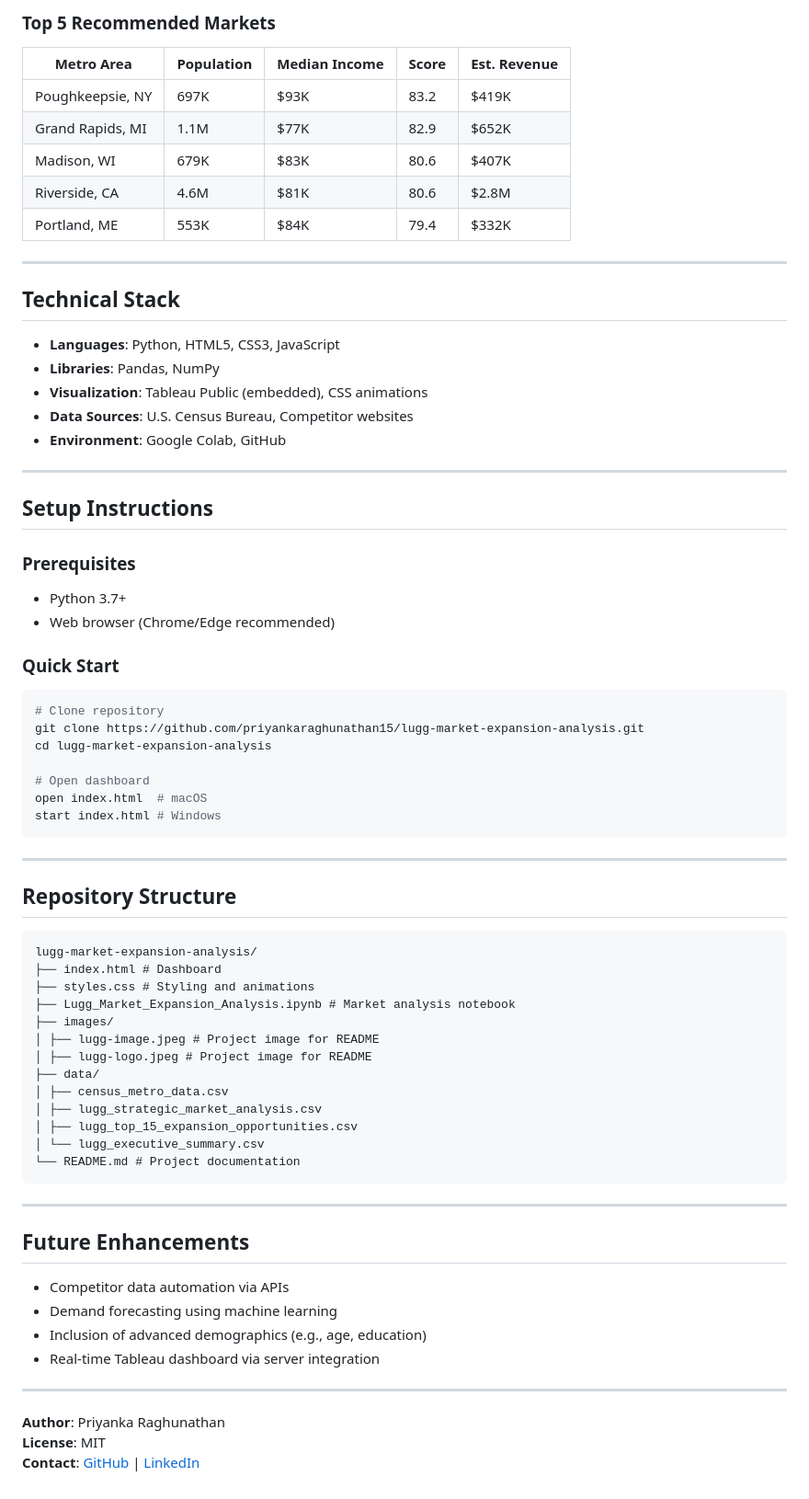
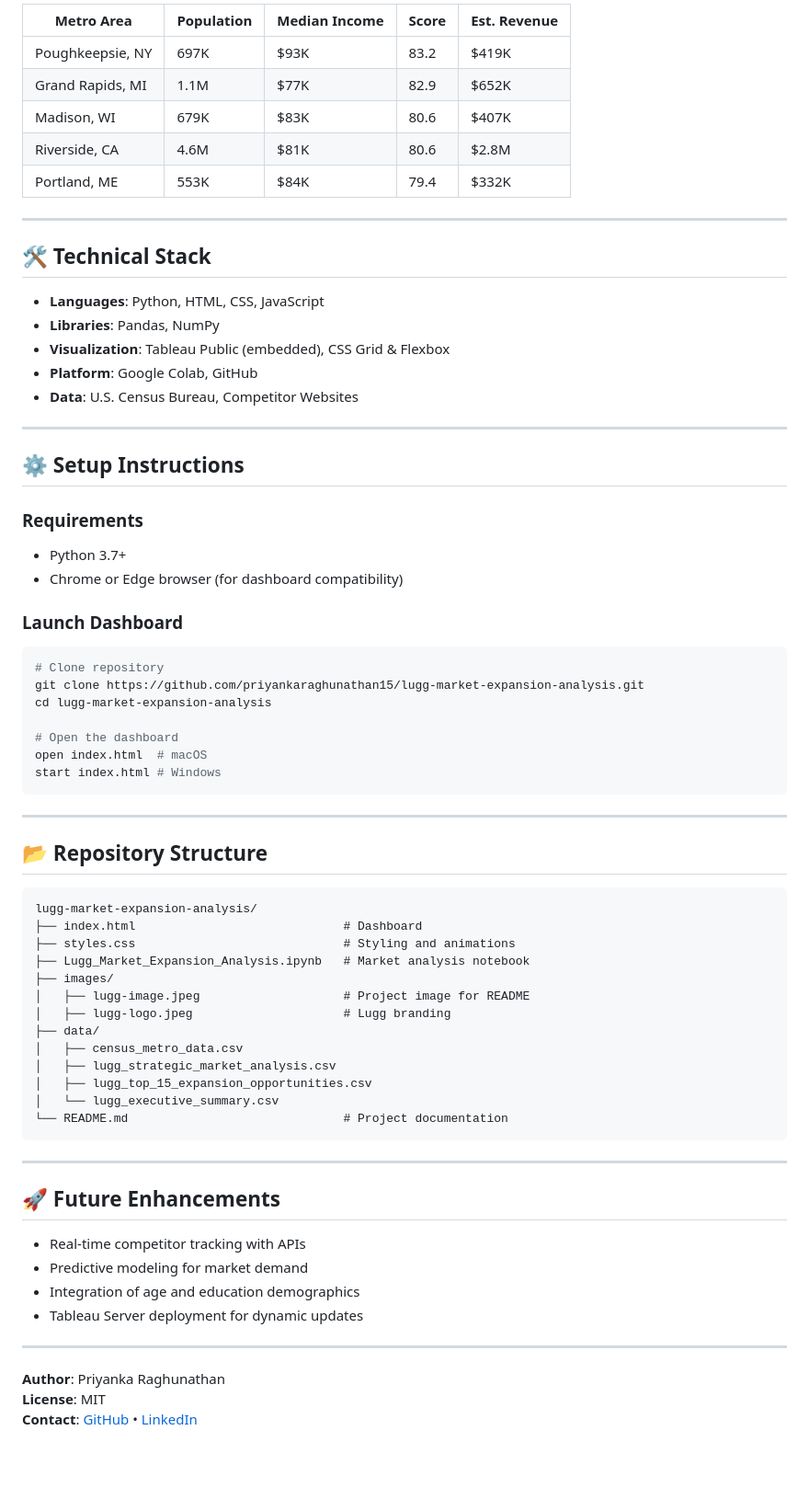
Before and after one commit to priyankaraghunathan15/lugg-market-expansion-analysis, a Markdown page: README.md, the part around one of its changes. Shown at 92% size. Rendered like a GitHub page; blank space fills up the shorter version.

````diff
--- a/README.md
+++ b/README.md
@@ -77,76 +76,74 @@ Expansion Score = (Market Attractiveness × 0.6) +
 
-### Top 5 Recommended Markets
-
-| Metro Area | Population | Median Income | Score | Est. Revenue |
-|------------|------------|---------------|-------|---------------|
-| Poughkeepsie, NY | 697K | $93K | 83.2 | $419K |
-| Grand Rapids, MI | 1.1M | $77K | 82.9 | $652K |
-| Madison, WI | 679K | $83K | 80.6 | $407K |
-| Riverside, CA | 4.6M | $81K | 80.6 | $2.8M |
-| Portland, ME | 553K | $84K | 79.4 | $332K |
+| Metro Area             | Population | Median Income | Score | Est. Revenue |
+|------------------------|------------|---------------|-------|---------------|
+| Poughkeepsie, NY       | 697K       | $93K          | 83.2  | $419K         |
+| Grand Rapids, MI       | 1.1M       | $77K          | 82.9  | $652K         |
+| Madison, WI            | 679K       | $83K          | 80.6  | $407K         |
+| Riverside, CA          | 4.6M       | $81K          | 80.6  | $2.8M         |
+| Portland, ME           | 553K       | $84K          | 79.4  | $332K         |
 
 ---
 
-## Technical Stack
+## 🛠 Technical Stack
 
-- **Languages**: Python, HTML5, CSS3, JavaScript
+- **Languages**: Python, HTML, CSS, JavaScript
 - **Libraries**: Pandas, NumPy
-- **Visualization**: Tableau Public (embedded), CSS animations
-- **Data Sources**: U.S. Census Bureau, Competitor websites
-- **Environment**: Google Colab, GitHub
+- **Visualization**: Tableau Public (embedded), CSS Grid & Flexbox
+- **Platform**: Google Colab, GitHub
+- **Data**: U.S. Census Bureau, Competitor Websites
 
 ---
 
-## Setup Instructions
+## ⚙️ Setup Instructions
 
-### Prerequisites
+### Requirements
 
 - Python 3.7+
-- Web browser (Chrome/Edge recommended)
+- Chrome or Edge browser (for dashboard compatibility)
 
-### Quick Start
+### Launch Dashboard
 
 ```bash
 # Clone repository
 git clone https://github.com/priyankaraghunathan15/lugg-market-expansion-analysis.git
 cd lugg-market-expansion-analysis
 
-# Open dashboard
+# Open the dashboard
 open index.html  # macOS
 start index.html # Windows
 ```
 
 ---
 
-## Repository Structure
+## 📂 Repository Structure
 
 ```
 lugg-market-expansion-analysis/
-├── index.html # Dashboard
-├── styles.css # Styling and animations
-├── Lugg_Market_Expansion_Analysis.ipynb # Market analysis notebook
+├── index.html                             # Dashboard
+├── styles.css                             # Styling and animations
+├── Lugg_Market_Expansion_Analysis.ipynb   # Market analysis notebook
 ├── images/
-│ ├── lugg-image.jpeg # Project image for README
-│ ├── lugg-logo.jpeg # Project image for README
+│   ├── lugg-image.jpeg                    # Project image for README
+│   ├── lugg-logo.jpeg                     # Lugg branding
 ├── data/
-│ ├── census_metro_data.csv
-│ ├── lugg_strategic_market_analysis.csv
-│ ├── lugg_top_15_expansion_opportunities.csv
-│ └── lugg_executive_summary.csv
-└── README.md # Project documentation
+│   ├── census_metro_data.csv
+│   ├── lugg_strategic_market_analysis.csv
+│   ├── lugg_top_15_expansion_opportunities.csv
+│   └── lugg_executive_summary.csv
+└── README.md                              # Project documentation
 ```
 
 ---
 
-## Future Enhancements
+## 🚀 Future Enhancements
 
-- Competitor data automation via APIs
-- Demand forecasting using machine learning
-- Inclusion of advanced demographics (e.g., age, education)
-- Real-time Tableau dashboard via server integration
+- Real-time competitor tracking with APIs
+- Predictive modeling for market demand
+- Integration of age and education demographics
+- Tableau Server deployment for dynamic updates
 
 ---
 
 **Author**: Priyanka Raghunathan
 **License**: MIT
-**Contact**: [GitHub](https://github.com/priyankaraghunathan15) | [LinkedIn](https://www.linkedin.com/in/priyankaraghunathan)
+**Contact**: [GitHub](https://github.com/priyankaraghunathan15) • [LinkedIn](https://www.linkedin.com/in/priyankaraghunathan)
````
Also changed, not shown: other parts of README.md (+25 -26 lines).
